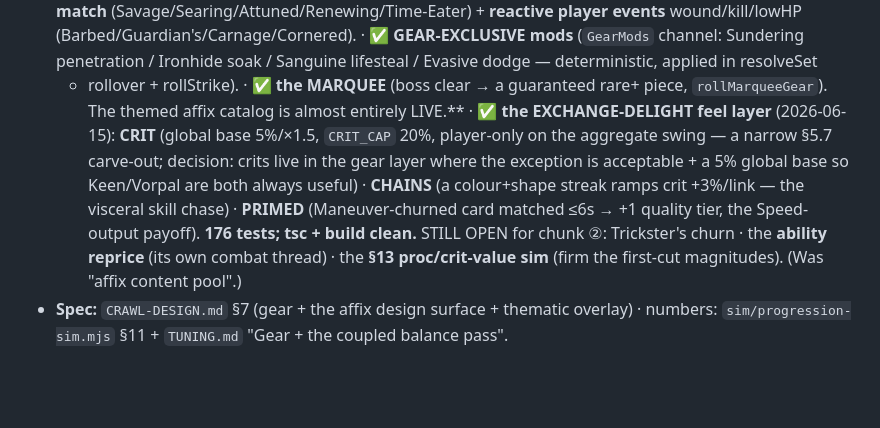
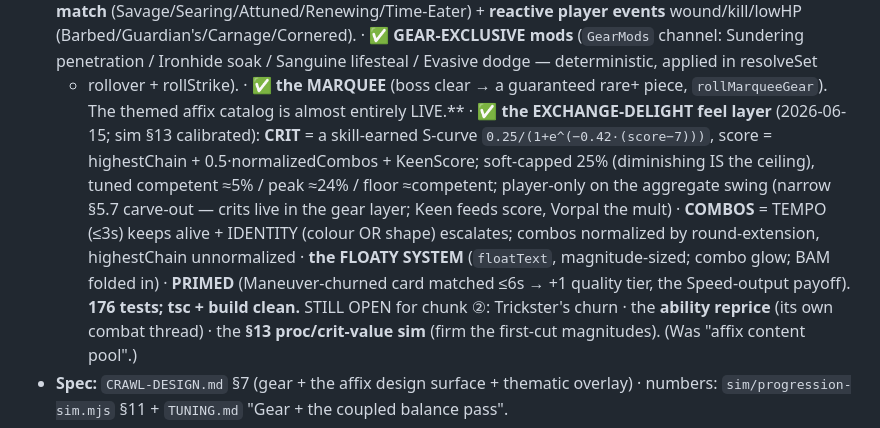
Before and after one commit to oannes23/set-core, a Markdown page: TODO.md, the part around the change. Drawn GitHub-style; blank space fills up the shorter version.

```diff
--- a/TODO.md
+++ b/TODO.md
@@ -54,11 +54,14 @@ Traffic-light: green = pursue · yellow = consequence · red = wounded.
   penetration / Ironhide soak / Sanguine lifesteal / Evasive dodge — deterministic, applied in resolveSet
   + rollover + rollStrike). · ✅ **the MARQUEE** (boss clear → a guaranteed rare+ piece, `rollMarqueeGear`).
   The themed affix catalog is almost entirely LIVE.**
-  · ✅ **the EXCHANGE-DELIGHT feel layer** (2026-06-15): **CRIT** (global base 5%/×1.5, `CRIT_CAP` 20%,
-  player-only on the aggregate swing — a narrow §5.7 carve-out; decision: crits live in the gear layer where
-  the exception is acceptable + a 5% global base so Keen/Vorpal are both always useful) · **CHAINS** (a
-  colour+shape streak ramps crit +3%/link — the visceral skill chase) · **PRIMED** (Maneuver-churned card
-  matched ≤6s → +1 quality tier, the Speed-output payoff). **176 tests; tsc + build clean.** STILL OPEN for
+  · ✅ **the EXCHANGE-DELIGHT feel layer** (2026-06-15; sim §13 calibrated): **CRIT** = a skill-earned
+  S-curve `0.25/(1+e^(−0.42·(score−7)))`, score = highestChain + 0.5·normalizedCombos + KeenScore;
+  soft-capped 25% (diminishing IS the ceiling), tuned competent ≈5% / peak ≈24% / floor ≈competent;
+  player-only on the aggregate swing (narrow §5.7 carve-out — crits live in the gear layer; Keen feeds
+  score, Vorpal the mult) · **COMBOS** = TEMPO (≤3s) keeps alive + IDENTITY (colour OR shape) escalates;
+  combos normalized by round-extension, highestChain unnormalized · **the FLOATY SYSTEM** (`floatText`,
+  magnitude-sized; combo glow; BAM folded in) · **PRIMED** (Maneuver-churned card matched ≤6s → +1 quality
+  tier, the Speed-output payoff). **176 tests; tsc + build clean.** STILL OPEN for
   chunk ②: Trickster's churn · the **ability reprice** (its own combat thread) · the **§13 proc/crit-value
   sim** (firm the first-cut magnitudes). (Was "affix content pool".)
 - **Spec:** `CRAWL-DESIGN.md` §7 (gear + the affix design surface + thematic overlay) · numbers:
```
Also changed, not shown: CRAWL-DESIGN.md (+14 -8 lines).
